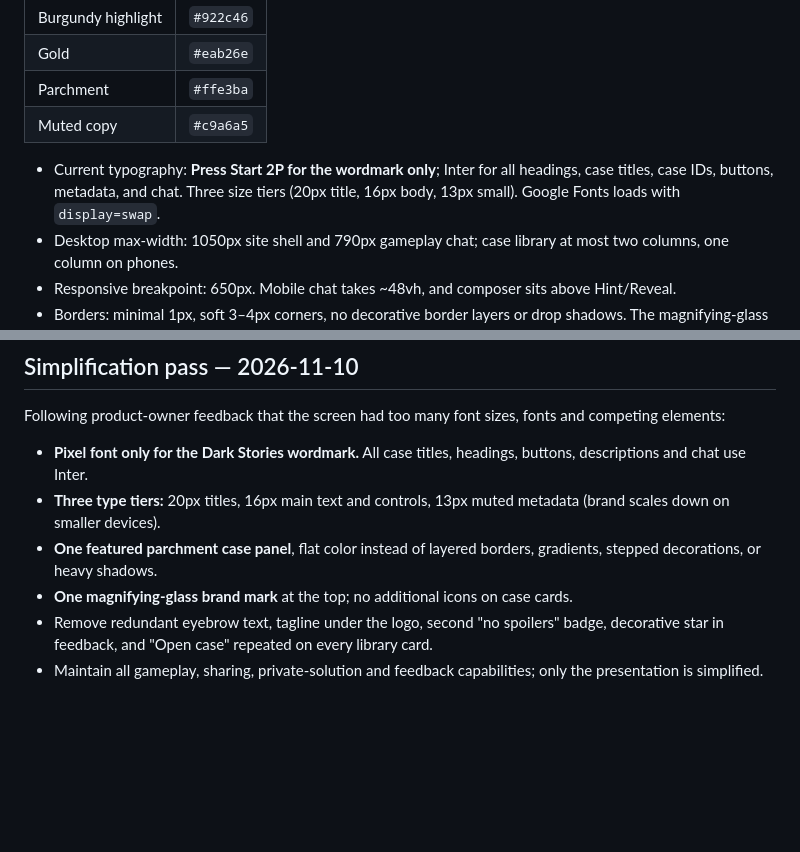
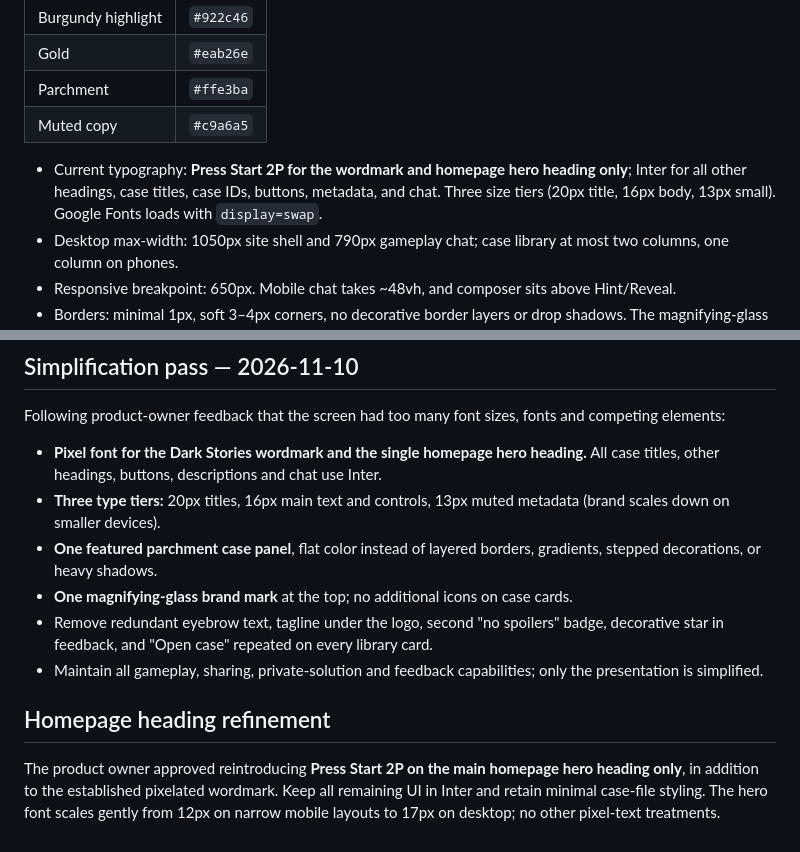
Before and after one commit to hgunta/dark-stories, a Markdown page: FRONTEND_CASE_STAMP_SPEC.md, 2 parts joined by grey strips. Rendered like a GitHub page; blank space fills up the shorter version.

Commit message:
docs: approve pixel type in hero headline while retaining simple Inter hierarchy

```diff
--- a/FRONTEND_CASE_STAMP_SPEC.md
+++ b/FRONTEND_CASE_STAMP_SPEC.md
@@ -21,7 +21,7 @@
 | Parchment | `#ffe3ba` |
 | Muted copy | `#c9a6a5` |
 
-- Current typography: **Press Start 2P for the wordmark only**; Inter for all headings, case titles, case IDs, buttons, metadata, and chat. Three size tiers (20px title, 16px body, 13px small). Google Fonts loads with `display=swap`.
+- Current typography: **Press Start 2P for the wordmark and homepage hero heading only**; Inter for all other headings, case titles, case IDs, buttons, metadata, and chat. Three size tiers (20px title, 16px body, 13px small). Google Fonts loads with `display=swap`.
 - Desktop max-width: 1050px site shell and 790px gameplay chat; case library at most two columns, one column on phones.
 - Responsive breakpoint: 650px. Mobile chat takes ~48vh, and composer sits above Hint/Reveal.
 - Borders: minimal 1px, soft 3–4px corners, no decorative border layers or drop shadows. The magnifying-glass mark and wordmark provide the pixel-art identity.
@@ -51,9 +51,13 @@ Related changes: PR #21 (local mystery reviewer) is independent and not changed
 ## Simplification pass — 2026-11-10
 
 Following product-owner feedback that the screen had too many font sizes, fonts and competing elements:
-- **Pixel font only for the Dark Stories wordmark.** All case titles, headings, buttons, descriptions and chat use Inter.
+- **Pixel font for the Dark Stories wordmark and the single homepage hero heading.** All case titles, other headings, buttons, descriptions and chat use Inter.
 - **Three type tiers:** 20px titles, 16px main text and controls, 13px muted metadata (brand scales down on smaller devices).
 - **One featured parchment case panel**, flat color instead of layered borders, gradients, stepped decorations, or heavy shadows.
 - **One magnifying-glass brand mark** at the top; no additional icons on case cards.
 - Remove redundant eyebrow text, tagline under the logo, second "no spoilers" badge, decorative star in feedback, and "Open case" repeated on every library card.
 - Maintain all gameplay, sharing, private-solution and feedback capabilities; only the presentation is simplified.
+
+## Homepage heading refinement
+
+The product owner approved reintroducing **Press Start 2P on the main homepage hero heading only**, in addition to the established pixelated wordmark. Keep all remaining UI in Inter and retain minimal case-file styling. The hero font scales gently from 12px on narrow mobile layouts to 17px on desktop; no other pixel-text treatments.
```
